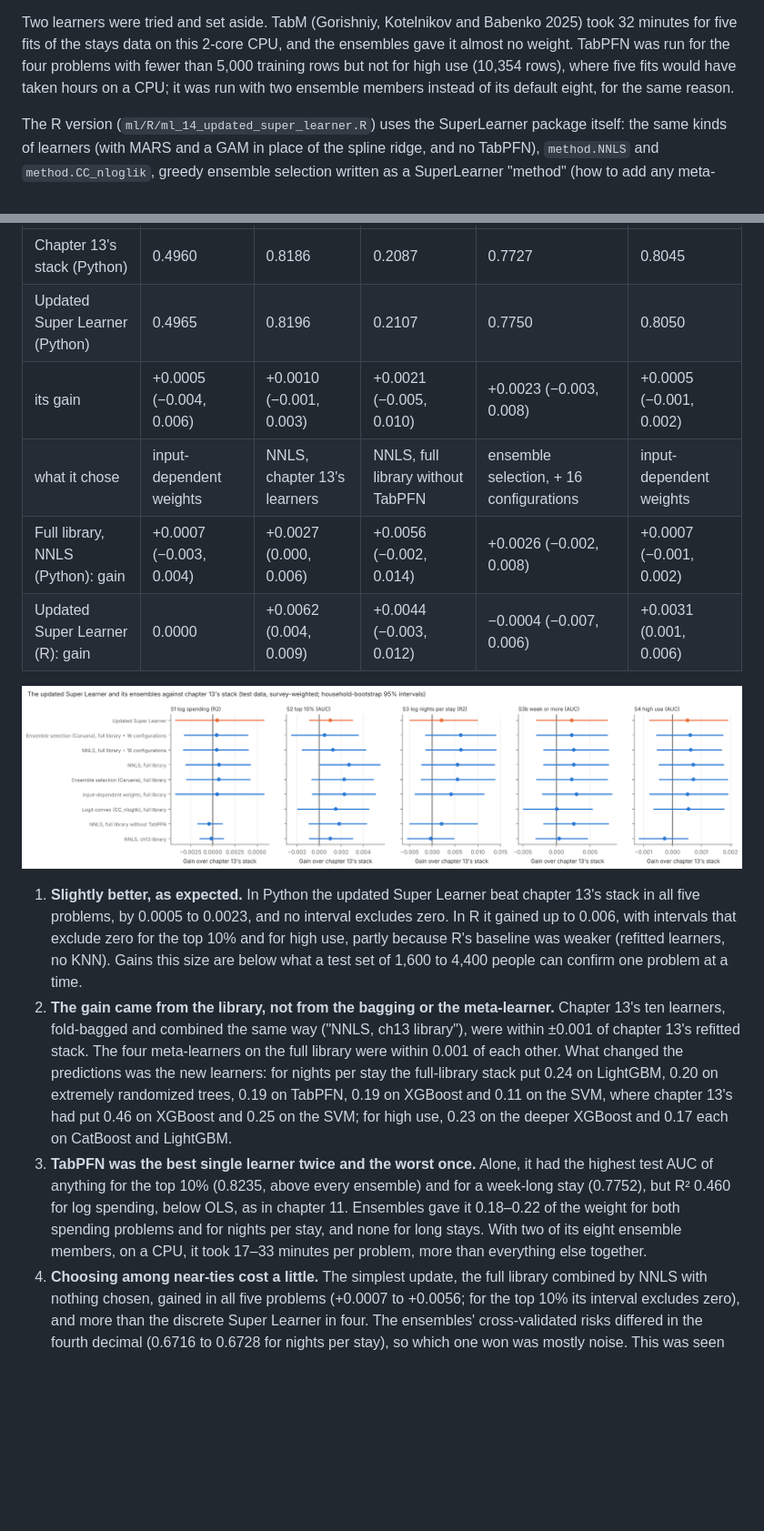
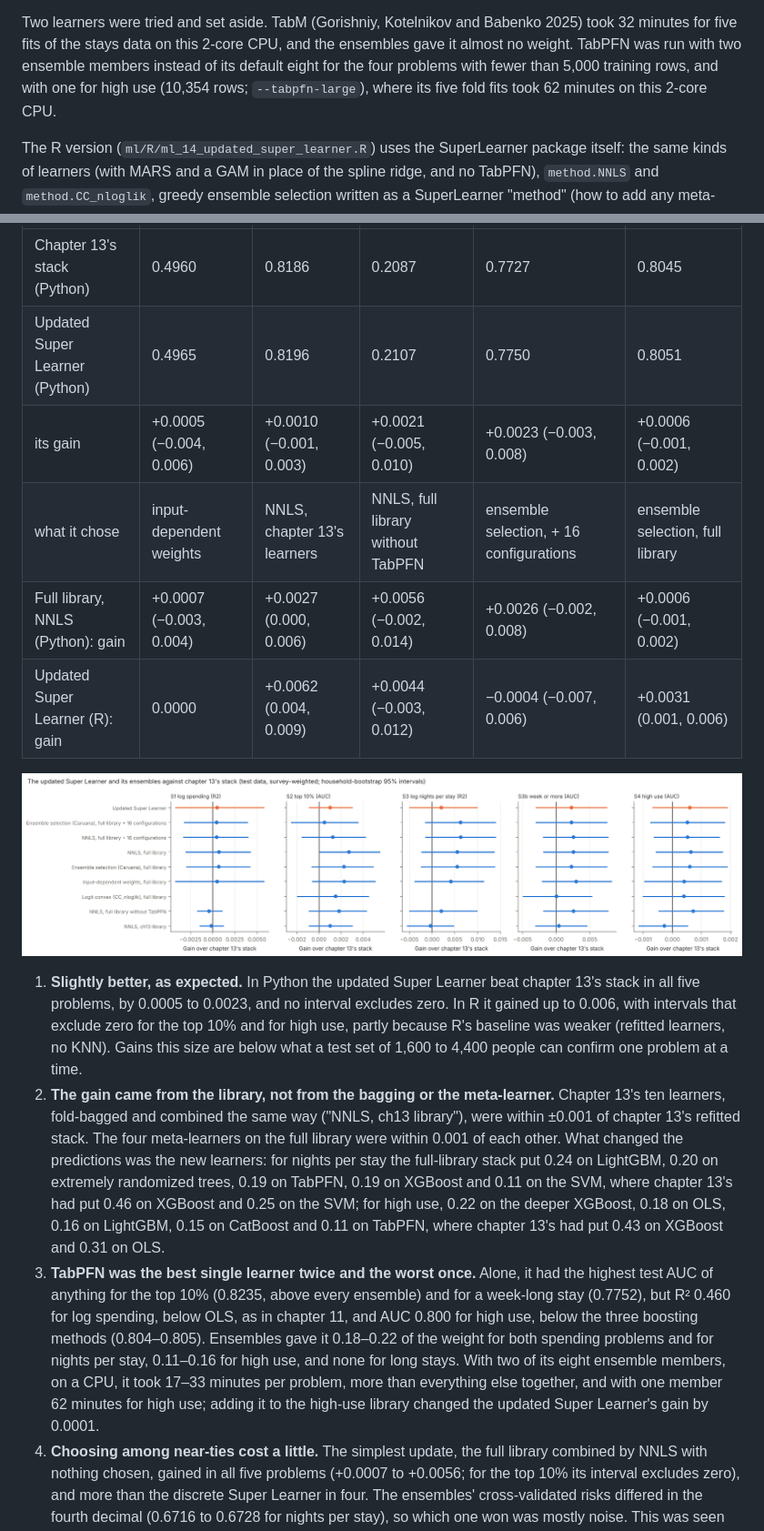
Before and after one commit to erweinstein/Using-MEPS-data-for-simulations, a Markdown page: ML_WALKTHROUGH.md, 2 parts joined by grey strips. Shown at 91% size. GitHub-like rendering; pictures changed too: docs/ml/fig14_summary.png; blank space fills up the shorter version.

Commit message:
Chapter 14: TabPFN for high use (--tabpfn-large, one ensemble member, 62 min); updated table, weights and summary figure
Co-Authored-By: Claude Opus 5.5 <noreply@anthropic.com>
Claude-Session: https://claude.ai/code/session_018F8ZW9s77ijECoM5gwaDJd

```diff
--- a/ML_WALKTHROUGH.md
+++ b/ML_WALKTHROUGH.md
@@ -748,10 +748,10 @@ training rows.
 
 Two learners were tried and set aside. TabM (Gorishniy, Kotelnikov and Babenko
 2025) took 32 minutes for five fits of the stays data on this 2-core CPU, and
-the ensembles gave it almost no weight. TabPFN was run for the four problems
-with fewer than 5,000 training rows but not for high use (10,354 rows), where
-five fits would have taken hours on a CPU; it was run with two ensemble members
-instead of its default eight, for the same reason.
+the ensembles gave it almost no weight. TabPFN was run with two ensemble
+members instead of its default eight for the four problems with fewer than
+5,000 training rows, and with one for high use (10,354 rows; `--tabpfn-large`),
+where its five fold fits took 62 minutes on this 2-core CPU.
 
 The R version (`ml/R/ml_14_updated_super_learner.R`) uses the SuperLearner
 package itself: the same kinds of learners (with MARS and a GAM in place of the
@@ -768,10 +768,10 @@ household-bootstrap 95% intervals:
 | | S1 log spending | S2 top 10% | S3 log nights | S3b week or more | S4 high use |
 |---|---|---|---|---|---|
 | Chapter 13's stack (Python) | 0.4960 | 0.8186 | 0.2087 | 0.7727 | 0.8045 |
-| Updated Super Learner (Python) | 0.4965 | 0.8196 | 0.2107 | 0.7750 | 0.8050 |
-| its gain | +0.0005 (−0.004, 0.006) | +0.0010 (−0.001, 0.003) | +0.0021 (−0.005, 0.010) | +0.0023 (−0.003, 0.008) | +0.0005 (−0.001, 0.002) |
-| what it chose | input-dependent weights | NNLS, chapter 13's learners | NNLS, full library without TabPFN | ensemble selection, + 16 configurations | input-dependent weights |
-| Full library, NNLS (Python): gain | +0.0007 (−0.003, 0.004) | +0.0027 (0.000, 0.006) | +0.0056 (−0.002, 0.014) | +0.0026 (−0.002, 0.008) | +0.0007 (−0.001, 0.002) |
+| Updated Super Learner (Python) | 0.4965 | 0.8196 | 0.2107 | 0.7750 | 0.8051 |
+| its gain | +0.0005 (−0.004, 0.006) | +0.0010 (−0.001, 0.003) | +0.0021 (−0.005, 0.010) | +0.0023 (−0.003, 0.008) | +0.0006 (−0.001, 0.002) |
+| what it chose | input-dependent weights | NNLS, chapter 13's learners | NNLS, full library without TabPFN | ensemble selection, + 16 configurations | ensemble selection, full library |
+| Full library, NNLS (Python): gain | +0.0007 (−0.003, 0.004) | +0.0027 (0.000, 0.006) | +0.0056 (−0.002, 0.014) | +0.0026 (−0.002, 0.008) | +0.0006 (−0.001, 0.002) |
 | Updated Super Learner (R): gain | 0.0000 | +0.0062 (0.004, 0.009) | +0.0044 (−0.003, 0.012) | −0.0004 (−0.007, 0.006) | +0.0031 (0.001, 0.006) |
 
 ![The updated Super Learner against chapter 13's stack](docs/ml/fig14_summary.png)
@@ -789,15 +789,19 @@ household-bootstrap 95% intervals:
    other. What changed the predictions was the new learners: for nights per stay
    the full-library stack put 0.24 on LightGBM, 0.20 on extremely randomized
    trees, 0.19 on TabPFN, 0.19 on XGBoost and 0.11 on the SVM, where chapter
-   13's had put 0.46 on XGBoost and 0.25 on the SVM; for high use, 0.23 on the
-   deeper XGBoost and 0.17 each on CatBoost and LightGBM.
+   13's had put 0.46 on XGBoost and 0.25 on the SVM; for high use, 0.22 on the
+   deeper XGBoost, 0.18 on OLS, 0.16 on LightGBM, 0.15 on CatBoost and 0.11 on
+   TabPFN, where chapter 13's had put 0.43 on XGBoost and 0.31 on OLS.
 3. **TabPFN was the best single learner twice and the worst once.** Alone, it had
    the highest test AUC of anything for the top 10% (0.8235, above every
    ensemble) and for a week-long stay (0.7752), but R² 0.460 for log spending,
-   below OLS, as in chapter 11. Ensembles gave it 0.18–0.22 of the weight for
-   both spending problems and for nights per stay, and none for long stays.
-   With two of its eight ensemble members, on a CPU, it took 17–33 minutes per
-   problem, more than everything else together.
+   below OLS, as in chapter 11, and AUC 0.800 for high use, below the three
+   boosting methods (0.804–0.805). Ensembles gave it 0.18–0.22 of the weight
+   for both spending problems and for nights per stay, 0.11–0.16 for high use,
+   and none for long stays. With two of its eight ensemble members, on a CPU, it
+   took 17–33 minutes per problem, more than everything else together, and with
+   one member 62 minutes for high use; adding it to the high-use library changed
+   the updated Super Learner's gain by 0.0001.
 4. **Choosing among near-ties cost a little.** The simplest update, the full
    library combined by NNLS with nothing chosen, gained in all five problems
    (+0.0007 to +0.0056; for the top 10% its interval excludes zero), and more
```
Also changed, not shown: README.md (+2 -1 lines), docs/ml/fig14_S4_candidates.png, docs/ml/fig14_S4_weights.png, 1 other file.
